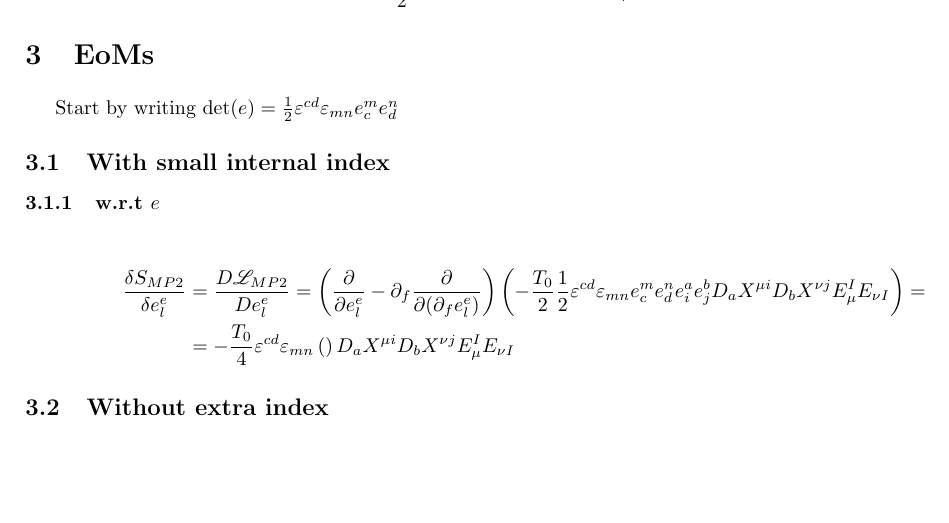
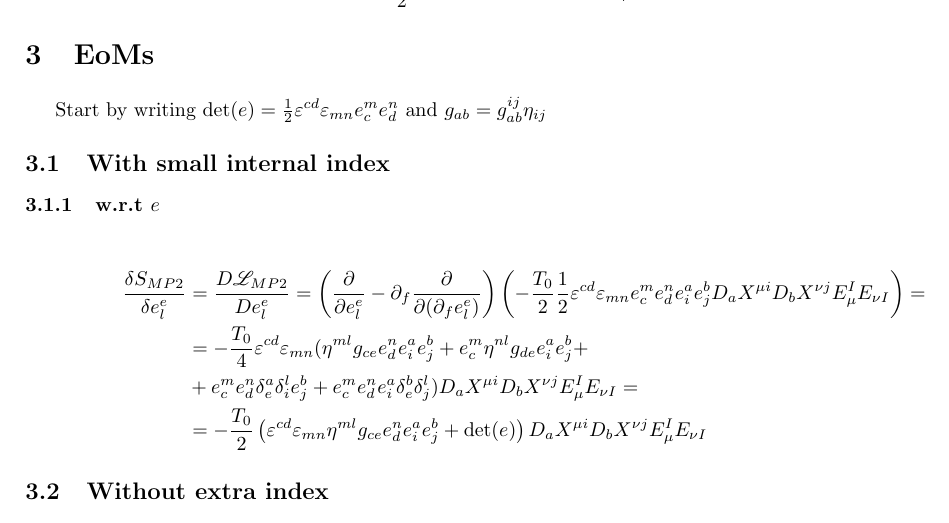
Before and after one commit to space-cadet/lqg-string, a LaTeX document (sketchboard.tex): part of page 3 of 3, cut so that both start at the same text, the shorter picture padded with empty space. Compiled offline with pdfLaTeX.

Commit message:
sketching

```diff
--- a/sketchboard.tex
+++ b/sketchboard.tex
@@ -219,7 +219,7 @@ Start with Polyakov action in curved space-time
 
 \section{EoMs}
 
-Start by writing $\det (e) = \frac{1}{2} \varepsilon ^{c d} \varepsilon _{m n} e_{c} ^{m} e_{d} ^{n}$
+Start by writing $\det (e) = \frac{1}{2} \varepsilon ^{c d} \varepsilon _{m n} e_{c} ^{m} e_{d} ^{n}$ and $g_{a b} = g_{a b} ^{i j} \eta _{i j}$
 
 \subsection{With small internal index}
 
@@ -227,7 +227,9 @@ Start by writing $\det (e) = \frac{1}{2} \varepsilon ^{c d} \varepsilon _{m n} e
 
 \begin{align*}
     \frac{\delta S_{M P 2}}{\delta e^{e} _{l}} &= \frac{D \Lagr _{M P 2}}{D e^{e} _{l}} = \left( \frac{\partial}{\partial e^{e} _{l}} - \partial _{f} \frac{\partial}{\partial (\partial _{f} e^{e} _{l})} \right) \left( - \frac{T_{0}}{2} \frac{1}{2} \varepsilon ^{c d} \varepsilon _{m n} e^{m} _{c} e^{n} _{d} e^{a} _{i} e^{b} _{j} D_{a} X^{\mu i} D_{b} X^{\nu j} E_{\mu} ^{I} E_{\nu I} \right) = \\
-    &= - \frac{T_{0}}{4} \varepsilon ^{c d} \varepsilon _{m n} \left(  \right) D_{a} X^{\mu i} D_{b} X^{\nu j} E_{\mu} ^{I} E_{\nu I}
+    &= - \frac{T_{0}}{4} \varepsilon ^{c d} \varepsilon _{m n} ( \eta ^{m l} g_{c e} e^{n} _{d} e^{a} _{i} e^{b} _{j} + e^{m} _{c} \eta ^{n l} g_{d e} e^{a} _{i} e^{b} _{j} + \\
+    &+ e^{m} _{c} e^{n} _{d} \delta ^{a} _{e} \delta ^{l} _{i} e^{b} _{j} + e^{m} _{c} e^{n} _{d} e^{a} _{i} \delta ^{b} _{e} \delta ^{l} _{j} ) D_{a} X^{\mu i} D_{b} X^{\nu j} E_{\mu} ^{I} E_{\nu I} = \\
+    &= - \frac{T_{0}}{2} \left( \varepsilon ^{c d} \varepsilon _{m n} \eta ^{m l} g_{c e} e^{n} _{d} e^{a} _{i} e^{b} _{j} + \det (e)  \right) D_{a} X^{\mu i} D_{b} X^{\nu j} E_{\mu} ^{I} E_{\nu I}
 \end{align*}
 
 \subsection{Without extra index}
```
Also changed, not shown: PDF/sketchboard.pdf, 3 other files.
